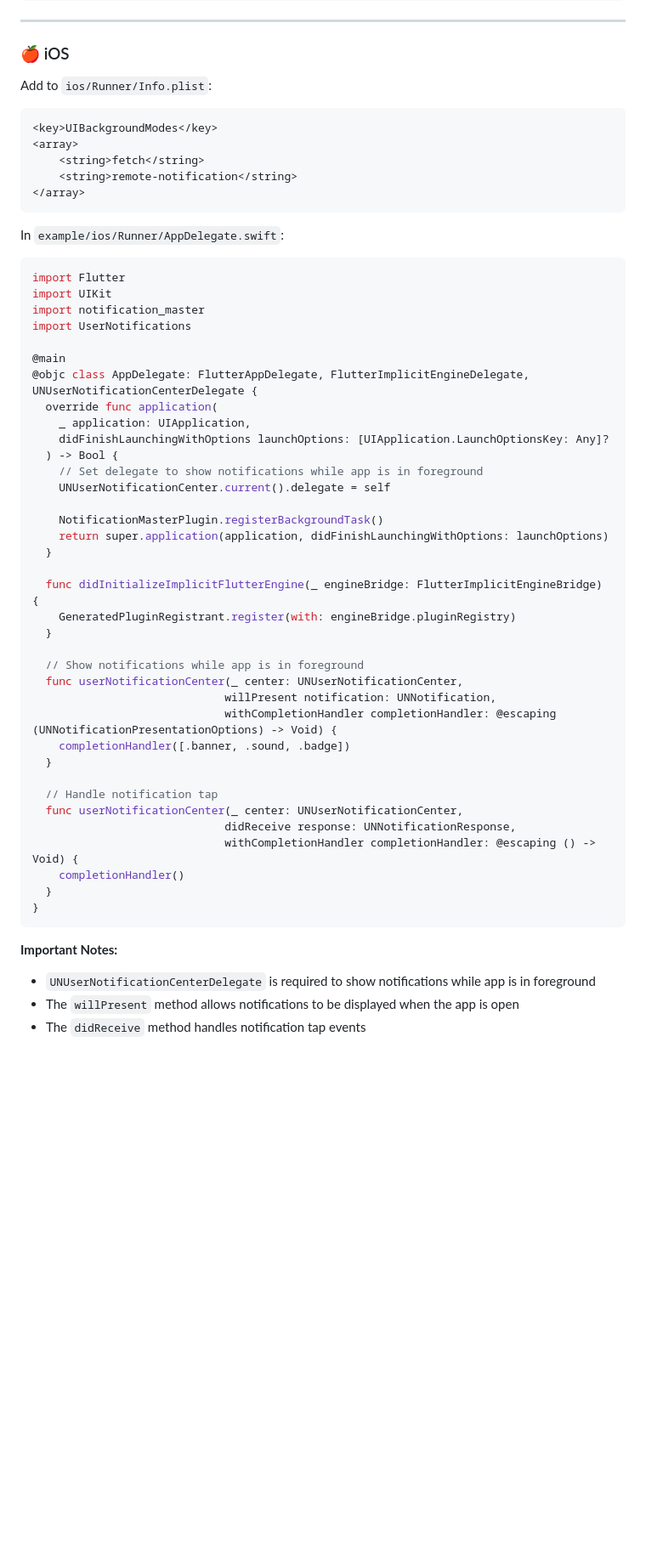
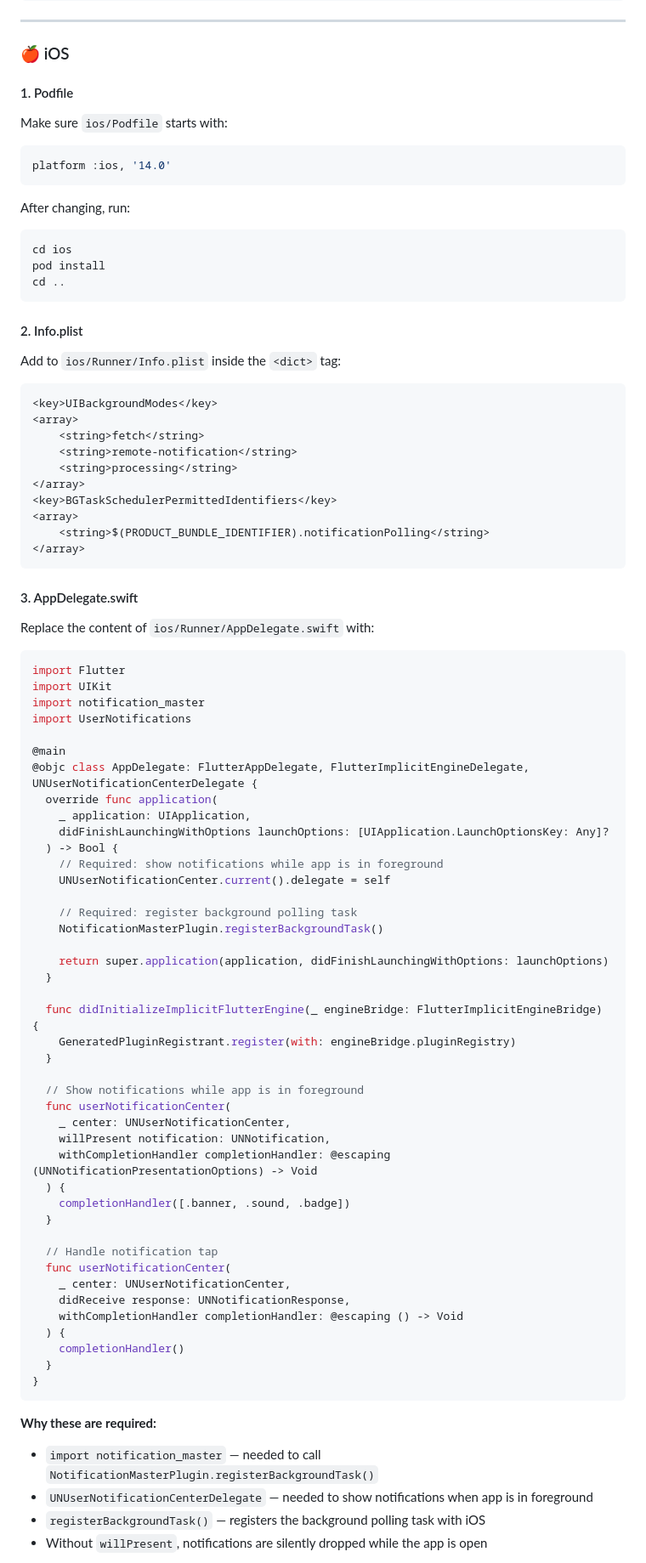
Before and after one commit to SwanFlutter/notification_master, a Markdown page: README.md, the part around one of its changes. Shown at 85% size. Rendered like a GitHub page; blank space fills up the shorter version.

````diff
--- a/README.md
+++ b/README.md
@@ -108,17 +108,42 @@ Also update the `<activity>` tag in the same file:
 
 ### 🍎 iOS
 
-Add to `ios/Runner/Info.plist`:
+#### 1. Podfile
+
+Make sure `ios/Podfile` starts with:
+
+```ruby
+platform :ios, '14.0'
+```
+
+After changing, run:
+
+```bash
+cd ios
+pod install
+cd ..
+```
+
+#### 2. Info.plist
+
+Add to `ios/Runner/Info.plist` inside the `<dict>` tag:
 
 ```xml
 <key>UIBackgroundModes</key>
 <array>
     <string>fetch</string>
     <string>remote-notification</string>
+    <string>processing</string>
+</array>
+<key>BGTaskSchedulerPermittedIdentifiers</key>
+<array>
+    <string>$(PRODUCT_BUNDLE_IDENTIFIER).notificationPolling</string>
 </array>
 ```
 
-In `example/ios/Runner/AppDelegate.swift`:
+#### 3. AppDelegate.swift
+
+Replace the content of `ios/Runner/AppDelegate.swift` with:
 
 ```swift
 import Flutter
@@ -132,10 +157,12 @@ import UserNotifications
     _ application: UIApplication,
     didFinishLaunchingWithOptions launchOptions: [UIApplication.LaunchOptionsKey: Any]?
   ) -> Bool {
-    // Set delegate to show notifications while app is in foreground
+    // Required: show notifications while app is in foreground
     UNUserNotificationCenter.current().delegate = self
 
+    // Required: register background polling task
     NotificationMasterPlugin.registerBackgroundTask()
+
     return super.application(application, didFinishLaunchingWithOptions: launchOptions)
   }
 
@@ -144,23 +171,28 @@ import UserNotifications
   }
 
   // Show notifications while app is in foreground
-  func userNotificationCenter(_ center: UNUserNotificationCenter,
-                             willPresent notification: UNNotification,
-                             withCompletionHandler completionHandler: @escaping (UNNotificationPresentationOptions) -> Void) {
+  func userNotificationCenter(
+    _ center: UNUserNotificationCenter,
+    willPresent notification: UNNotification,
+    withCompletionHandler completionHandler: @escaping (UNNotificationPresentationOptions) -> Void
+  ) {
     completionHandler([.banner, .sound, .badge])
   }
 
   // Handle notification tap
-  func userNotificationCenter(_ center: UNUserNotificationCenter,
-                             didReceive response: UNNotificationResponse,
-                             withCompletionHandler completionHandler: @escaping () -> Void) {
+  func userNotificationCenter(
+    _ center: UNUserNotificationCenter,
+    didReceive response: UNNotificationResponse,
+    withCompletionHandler completionHandler: @escaping () -> Void
+  ) {
     completionHandler()
   }
 }
 ```
 
-**Important Notes:**
-- `UNUserNotificationCenterDelegate` is required to show notifications while app is in foreground
-- The `willPresent` method allows notifications to be displayed when the app is open
-- The `didReceive` method handles notification tap events
+**Why these are required:**
+- `import notification_master` — needed to call `NotificationMasterPlugin.registerBackgroundTask()`
+- `UNUserNotificationCenterDelegate` — needed to show notifications when app is in foreground
+- `registerBackgroundTask()` — registers the background polling task with iOS
+- Without `willPresent`, notifications are silently dropped while the app is open
 
````
Also changed, not shown: other parts of README.md (+6 -6 lines), IOS_SETUP.md (+33 -14 lines).
